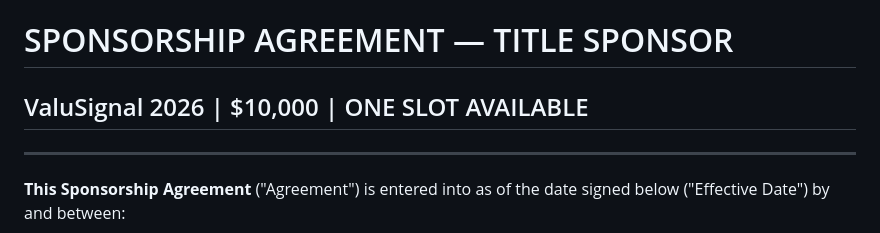
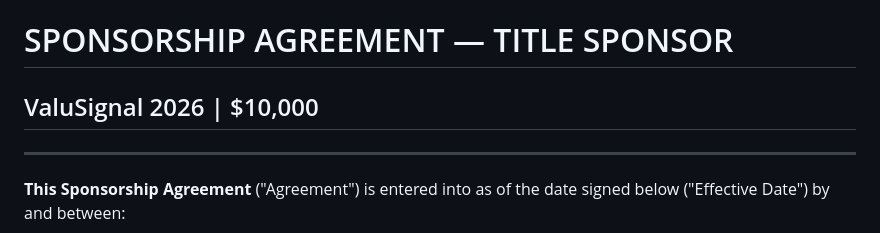
Before and after one commit to Elopezsu/ClaudeCodeTest, a Markdown page: ValuSignal2026-SponsorAgreement-Title.md, the part around the change. GitHub-like rendering.

Commit message:
Remove 'ONE SLOT AVAILABLE' from Title sponsor agreement header

```diff
--- a/ValuSignal2026-SponsorAgreement-Title.md
+++ b/ValuSignal2026-SponsorAgreement-Title.md
@@ -1,5 +1,5 @@
 # SPONSORSHIP AGREEMENT — TITLE SPONSOR
-## ValuSignal 2026 | $10,000 | ONE SLOT AVAILABLE
+## ValuSignal 2026 | $10,000
 
 ---
 
```
